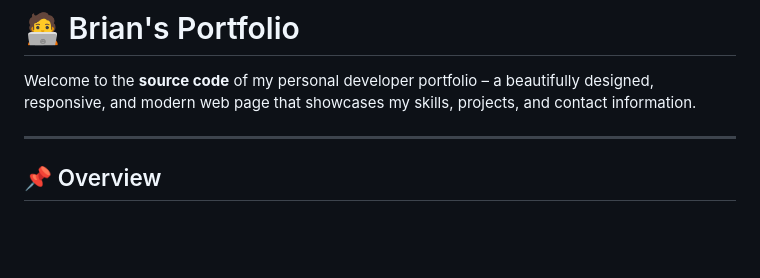
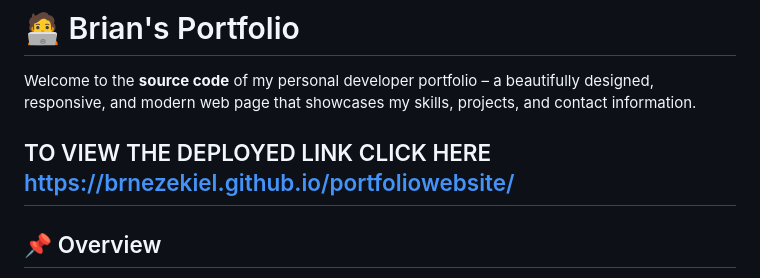
Before and after one commit to BrnEzekiel/2025-JULY-HACKATHON-PORTFOLIO-WEBSITE-, a Markdown page: README.md, the part around the change. Rendered like a GitHub page; blank space fills up the shorter version.

```diff
--- a/README.md
+++ b/README.md
@@ -3,7 +3,7 @@
 
 Welcome to the **source code** of my personal developer portfolio – a beautifully designed, responsive, and modern web page that showcases my skills, projects, and contact information.
 
-
+TO VIEW THE DEPLOYED LINK CLICK HERE https://brnezekiel.github.io/portfoliowebsite/
 ---
 
 ## 📌 Overview
```
